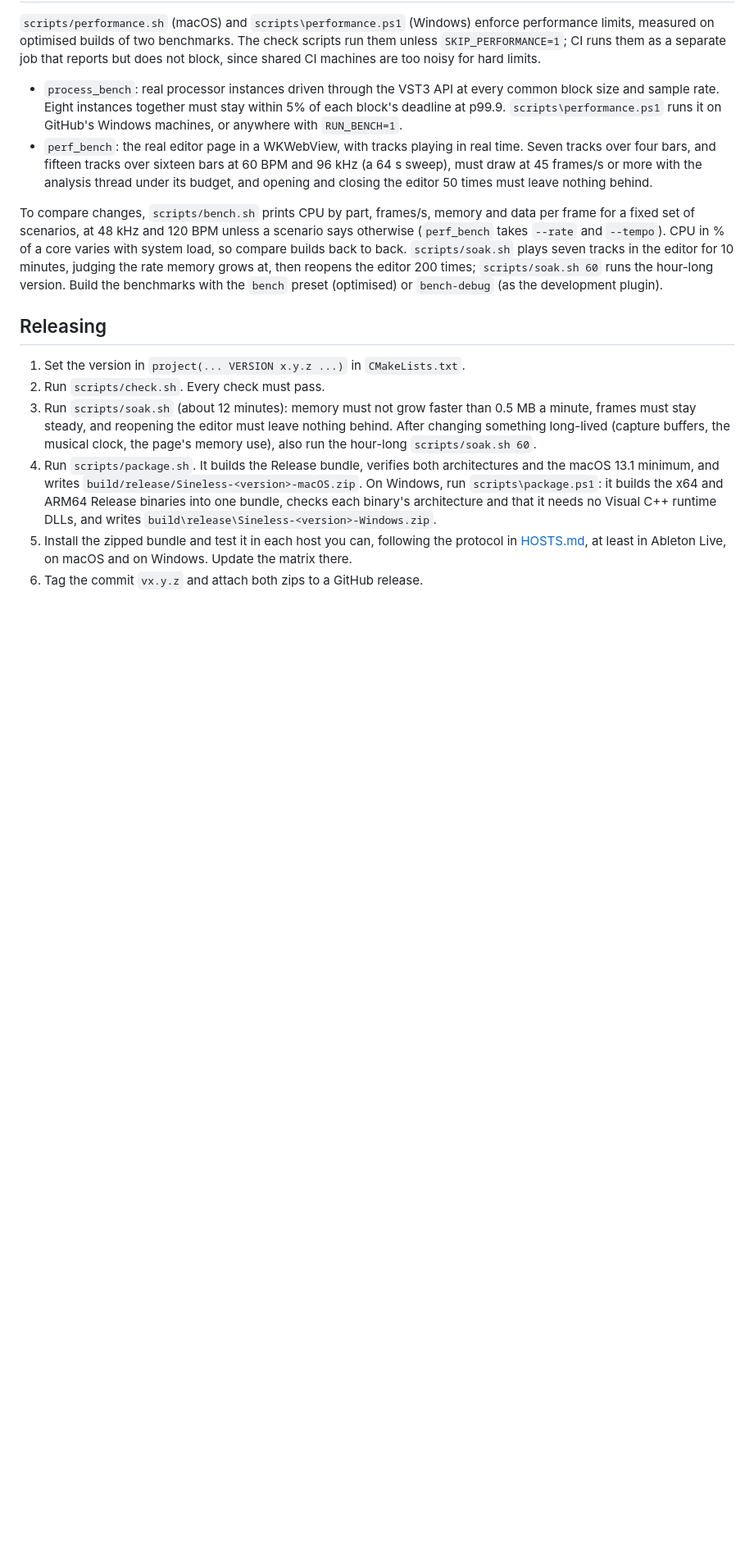
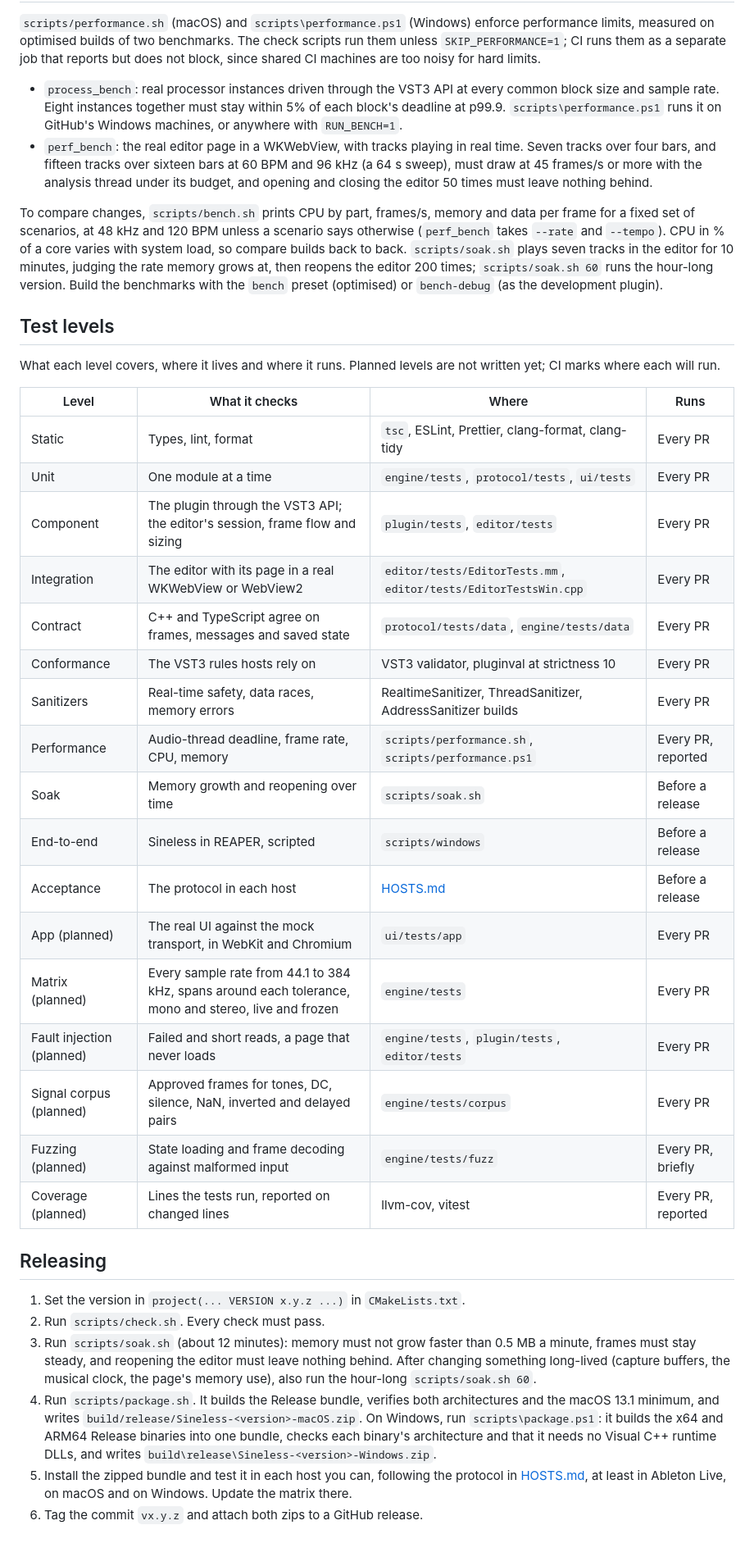
Before and after one commit to orizonaudio/Sineless, a Markdown page: CONTRIBUTING.md, the part around the change. Shown at 82% size. GitHub-like rendering; blank space fills up the shorter version.

Commit message:
List the test levels, what each covers and where it runs
Contributors and agents had no single place saying which kinds of tests exist, where they live and when they run, or which are still missing; the missing ones were known only from review notes.

CONTRIBUTING.md now lists each level, from static checks to acceptance in hosts, with its location and when it runs, and marks the planned ones (app-level UI tests, the sample-rate and span matrix, fault injection, the signal corpus, fuzzing and coverage) with where they will live.

```diff
--- a/CONTRIBUTING.md
+++ b/CONTRIBUTING.md
@@ -20,6 +20,31 @@ Every change:
 
 To compare changes, `scripts/bench.sh` prints CPU by part, frames/s, memory and data per frame for a fixed set of scenarios, at 48 kHz and 120 BPM unless a scenario says otherwise (`perf_bench` takes `--rate` and `--tempo`). CPU in % of a core varies with system load, so compare builds back to back. `scripts/soak.sh` plays seven tracks in the editor for 10 minutes, judging the rate memory grows at, then reopens the editor 200 times; `scripts/soak.sh 60` runs the hour-long version. Build the benchmarks with the `bench` preset (optimised) or `bench-debug` (as the development plugin).
 
+## Test levels
+
+What each level covers, where it lives and where it runs. Planned levels are not written yet;
+CI marks where each will run.
+
+| Level | What it checks | Where | Runs |
+| --- | --- | --- | --- |
+| Static | Types, lint, format | `tsc`, ESLint, Prettier, clang-format, clang-tidy | Every PR |
+| Unit | One module at a time | `engine/tests`, `protocol/tests`, `ui/tests` | Every PR |
+| Component | The plugin through the VST3 API; the editor's session, frame flow and sizing | `plugin/tests`, `editor/tests` | Every PR |
+| Integration | The editor with its page in a real WKWebView or WebView2 | `editor/tests/EditorTests.mm`, `editor/tests/EditorTestsWin.cpp` | Every PR |
+| Contract | C++ and TypeScript agree on frames, messages and saved state | `protocol/tests/data`, `engine/tests/data` | Every PR |
+| Conformance | The VST3 rules hosts rely on | VST3 validator, pluginval at strictness 10 | Every PR |
+| Sanitizers | Real-time safety, data races, memory errors | RealtimeSanitizer, ThreadSanitizer, AddressSanitizer builds | Every PR |
+| Performance | Audio-thread deadline, frame rate, CPU, memory | `scripts/performance.sh`, `scripts/performance.ps1` | Every PR, reported |
+| Soak | Memory growth and reopening over time | `scripts/soak.sh` | Before a release |
+| End-to-end | Sineless in REAPER, scripted | `scripts/windows` | Before a release |
+| Acceptance | The protocol in each host | [HOSTS.md](HOSTS.md) | Before a release |
+| App (planned) | The real UI against the mock transport, in WebKit and Chromium | `ui/tests/app` | Every PR |
+| Matrix (planned) | Every sample rate from 44.1 to 384 kHz, spans around each tolerance, mono and stereo, live and frozen | `engine/tests` | Every PR |
+| Fault injection (planned) | Failed and short reads, a page that never loads | `engine/tests`, `plugin/tests`, `editor/tests` | Every PR |
+| Signal corpus (planned) | Approved frames for tones, DC, silence, NaN, inverted and delayed pairs | `engine/tests/corpus` | Every PR |
+| Fuzzing (planned) | State loading and frame decoding against malformed input | `engine/tests/fuzz` | Every PR, briefly |
+| Coverage (planned) | Lines the tests run, reported on changed lines | llvm-cov, vitest | Every PR, reported |
+
 ## Releasing
 
 1. Set the version in `project(... VERSION x.y.z ...)` in `CMakeLists.txt`.
```
